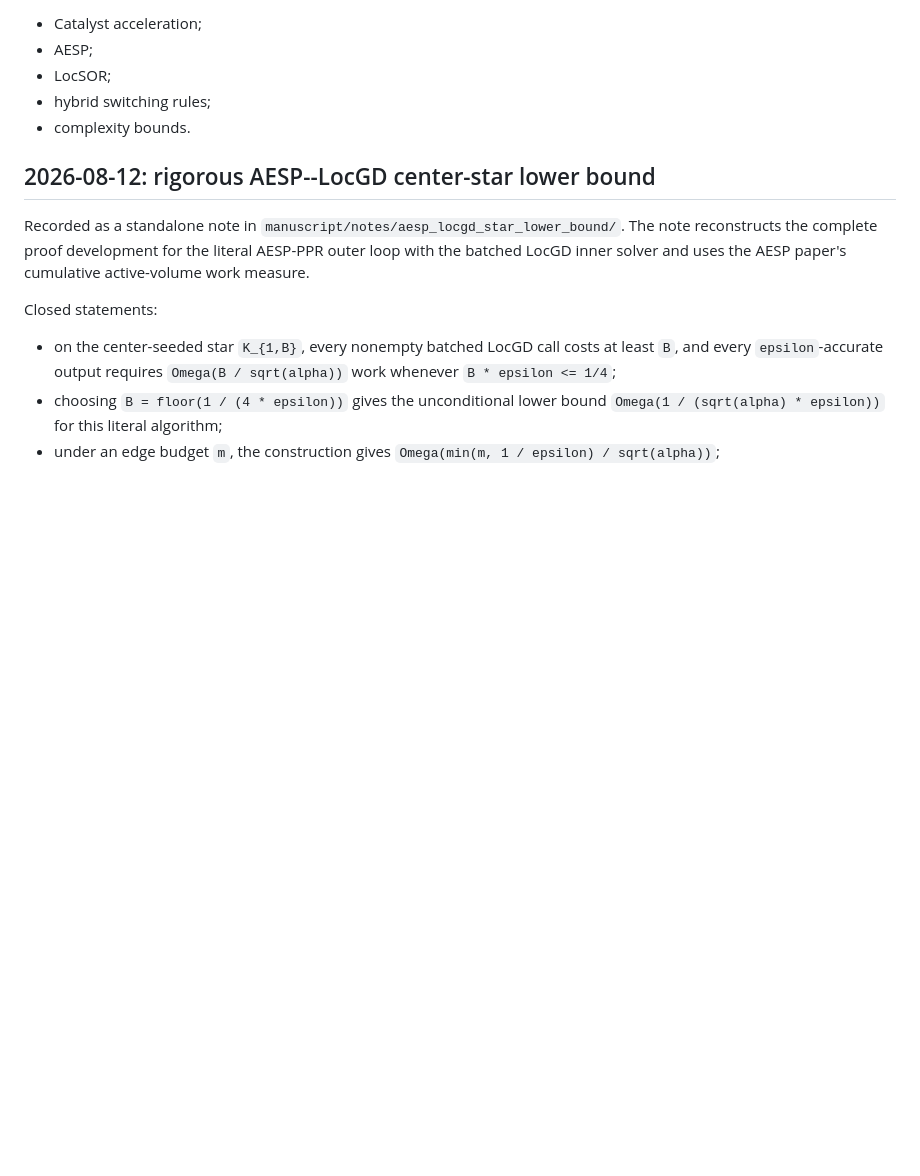
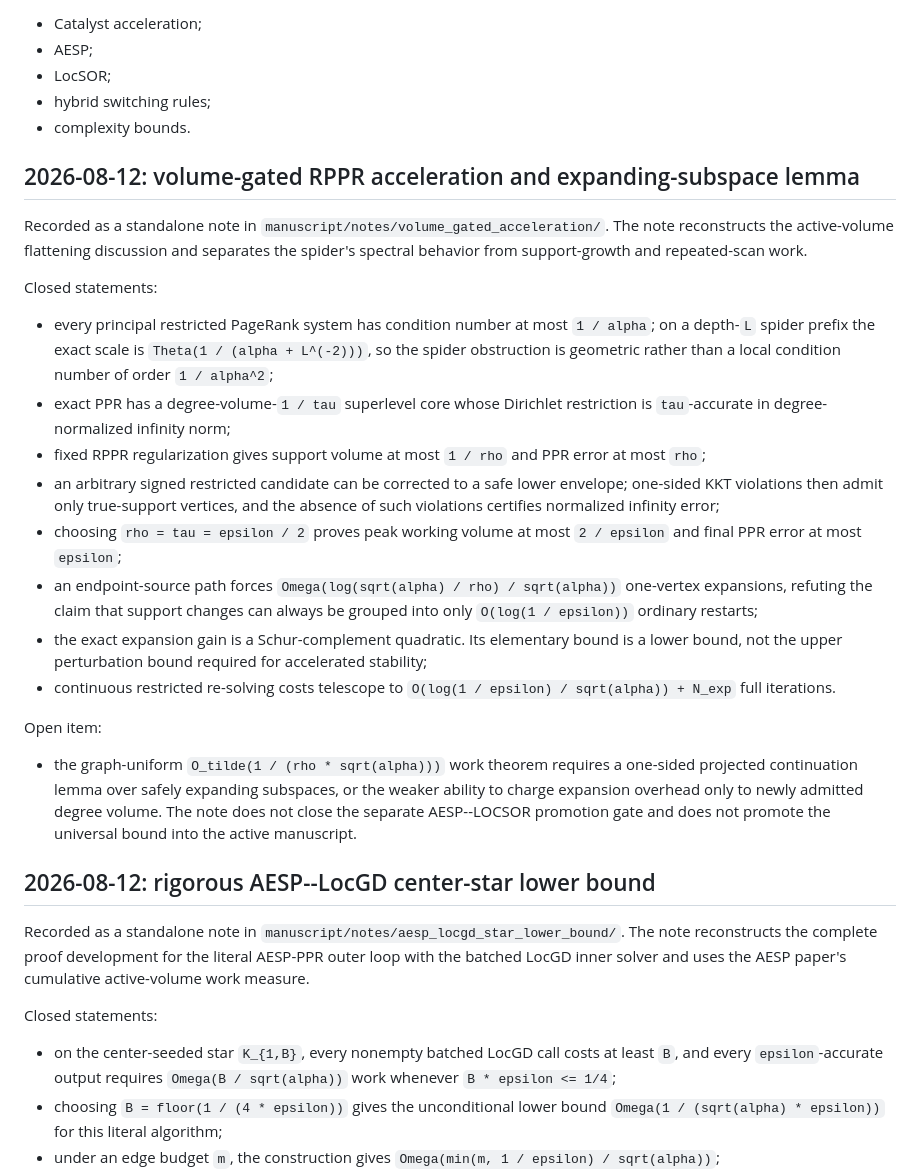
Before and after one commit to baojian/hybrid-local-solver, a Markdown page: docs/research_notes.md, the part around the change. GitHub-like rendering; blank space fills up the shorter version.

Commit message:
Record volume-gated acceleration note status

```diff
--- a/docs/research_notes.md
+++ b/docs/research_notes.md
@@ -11,6 +11,46 @@ Important topics:
 - LocSOR;
 - hybrid switching rules;
 - complexity bounds.
+
+## 2026-08-12: volume-gated RPPR acceleration and expanding-subspace lemma
+
+Recorded as a standalone note in
+`manuscript/notes/volume_gated_acceleration/`. The note reconstructs the
+active-volume flattening discussion and separates the spider's spectral
+behavior from support-growth and repeated-scan work.
+
+Closed statements:
+
+- every principal restricted PageRank system has condition number at most
+  `1 / alpha`; on a depth-`L` spider prefix the exact scale is
+  `Theta(1 / (alpha + L^(-2)))`, so the spider obstruction is geometric
+  rather than a local condition number of order `1 / alpha^2`;
+- exact PPR has a degree-volume-`1 / tau` superlevel core whose Dirichlet
+  restriction is `tau`-accurate in degree-normalized infinity norm;
+- fixed RPPR regularization gives support volume at most `1 / rho` and PPR
+  error at most `rho`;
+- an arbitrary signed restricted candidate can be corrected to a safe lower
+  envelope; one-sided KKT violations then admit only true-support vertices,
+  and the absence of such violations certifies normalized infinity error;
+- choosing `rho = tau = epsilon / 2` proves peak working volume at most
+  `2 / epsilon` and final PPR error at most `epsilon`;
+- an endpoint-source path forces
+  `Omega(log(sqrt(alpha) / rho) / sqrt(alpha))` one-vertex expansions,
+  refuting the claim that support changes can always be grouped into only
+  `O(log(1 / epsilon))` ordinary restarts;
+- the exact expansion gain is a Schur-complement quadratic. Its elementary
+  bound is a lower bound, not the upper perturbation bound required for
+  accelerated stability;
+- continuous restricted re-solving costs telescope to
+  `O(log(1 / epsilon) / sqrt(alpha)) + N_exp` full iterations.
+
+Open item:
+
+- the graph-uniform `O_tilde(1 / (rho * sqrt(alpha)))` work theorem requires
+  a one-sided projected continuation lemma over safely expanding subspaces, or
+  the weaker ability to charge expansion overhead only to newly admitted
+  degree volume. The note does not close the separate AESP--LOCSOR promotion
+  gate and does not promote the universal bound into the active manuscript.
 
 ## 2026-08-12: rigorous AESP--LocGD center-star lower bound
 
```
